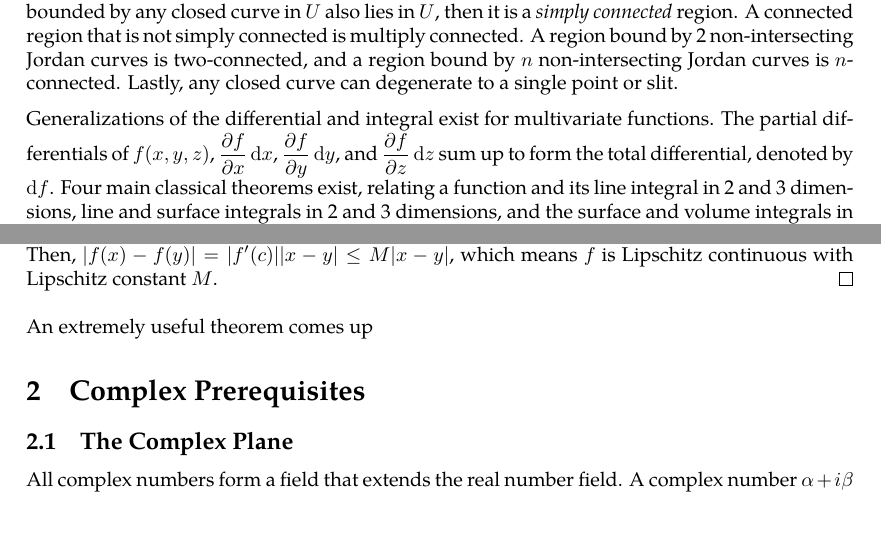
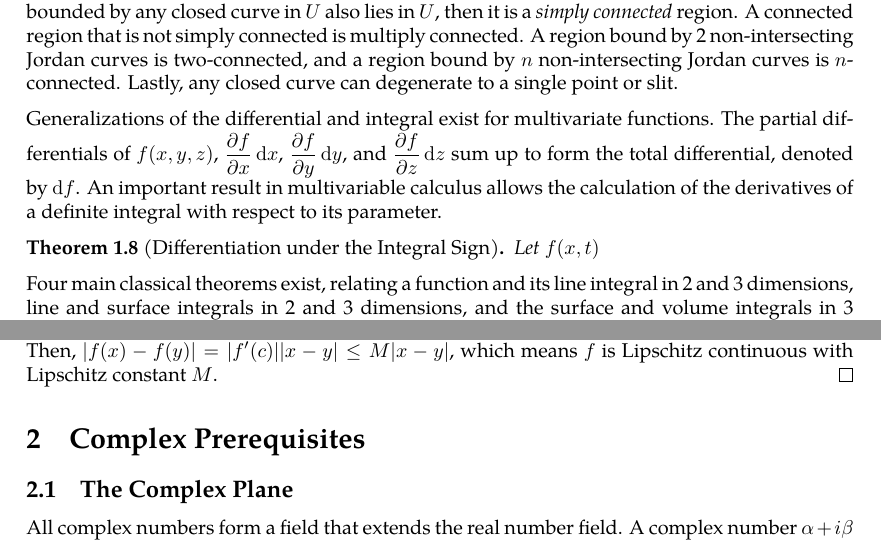
Before and after one commit to slipperking/complex-analysis-latex, a LaTeX document (main.tex): two parts of pages 6 and 11 of 62, joined at a grey line, cut so that both start at the same text, the shorter picture padded with empty space. Compiled offline with pdfLaTeX.

Commit message:
overleaf_to_git (Sat Jun 14 12:01:42 2025 -0700): update main.tex from r11945 to r11954

```diff
--- a/main.tex
+++ b/main.tex
@@ -176,7 +176,11 @@ A curve is a one-dimensional manifold embedded within a higher dimensional space
 \end{theorem}
 The theorem above seems trivial, but has a complicated rigorous proof in topology. The theorem can also be stated on \(\mathbb{C}\) instead of \(\mathbb{R}^2\). For a region \(U\), the boundary is denoted \(\partial U\). If the region bounded by any closed curve in \(U\) also lies in \(U\), then it is a \textit{simply connected} region. A connected region that is not simply connected is multiply connected. A region bound by 2 non-intersecting Jordan curves is two-connected, and a region bound by \(n\) non-intersecting Jordan curves is \(n\)-connected. Lastly, any closed curve can degenerate to a single point or slit.
 
-Generalizations of the differential and integral exist for multivariate functions. The partial differentials of \(f(x,y,z)\), \(\pdv{f}{x}\ddx\), \(\pdv{f}{y}\ddy\), and \(\pdv{f}{z}\ddz\) sum up to form the total differential, denoted by \(\dd{f}\). Four main classical theorems exist, relating a function and its line integral in 2 and 3 dimensions, line and surface integrals in 2 and 3 dimensions, and the surface and volume integrals in 3 dimensions:
+Generalizations of the differential and integral exist for multivariate functions. The partial differentials of \(f(x,y,z)\), \(\pdv{f}{x}\ddx\), \(\pdv{f}{y}\ddy\), and \(\pdv{f}{z}\ddz\) sum up to form the total differential, denoted by \(\dd{f}\). An important result in multivariable calculus allows the calculation of the derivatives of a definite integral with respect to its parameter.
+\begin{theorem}[Differentiation under the Integral Sign]\label{thm:leibnizintegralrule}
+    Let \(f(x,t)\)
+\end{theorem}
+Four main classical theorems exist, relating a function and its line integral in 2 and 3 dimensions, line and surface integrals in 2 and 3 dimensions, and the surface and volume integrals in 3 dimensions:
 \begin{theorem}[Gradient Theorem]\label{thm:gradient}
     Let \(C\) be an oriented smooth curve in \(\mathbb{R}^3\) with boundary points \(A\) to \(B\). Then
     \[\int_C\pdv{f}{x} \ddx+\pdv{f}{y}\ddy+\pdv{f}{z}\ddz=f(B)-f(A).\]
@@ -316,7 +320,6 @@ We also have the definition of the limit of a sequence:
 
     By the Mean Value Theorem, \(\forall x,y\in U\), \(\exists c\) between \(x\) and \(y\) such that \(f(x)-f(y)=f'(c)(x-y)\). Then, \(|f(x)-f(y)|=|f'(c)||x-y|\leq M|x-y|\), which means \(f\) is Lipschitz continuous with Lipschitz constant \(M\).
 \end{proof}
-An extremely useful theorem comes up
 \section{Complex Prerequisites}
 \subsection{The Complex Plane}
 All complex numbers form a field that extends the real number field. A complex number \(\alpha+i\beta\) can be visualized on a rectangular plane as the point \((\alpha,\beta)\), with two axes: the real axis and the imaginary axis. It is well known that any complex number also has the polar form \(re^{i\theta}=r\paren{\cos\theta+i\sin\theta}\).
```
